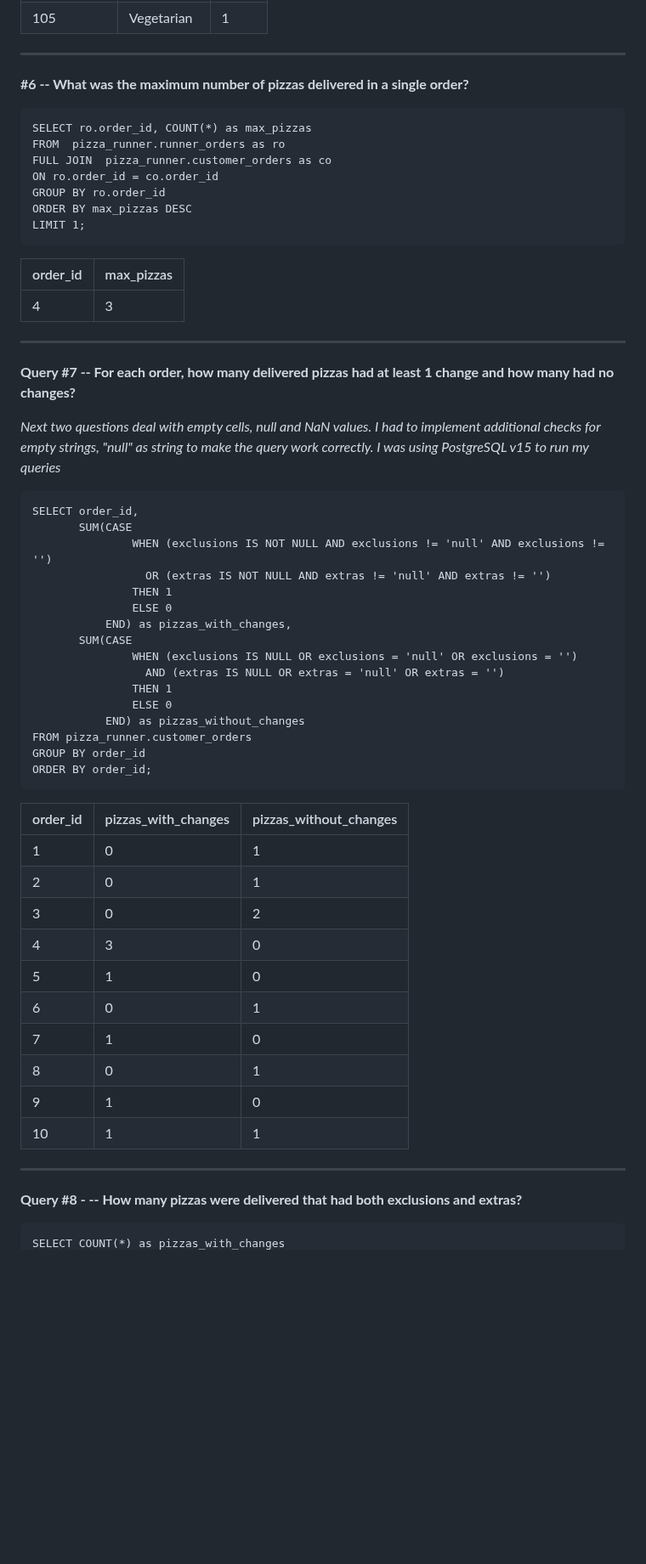
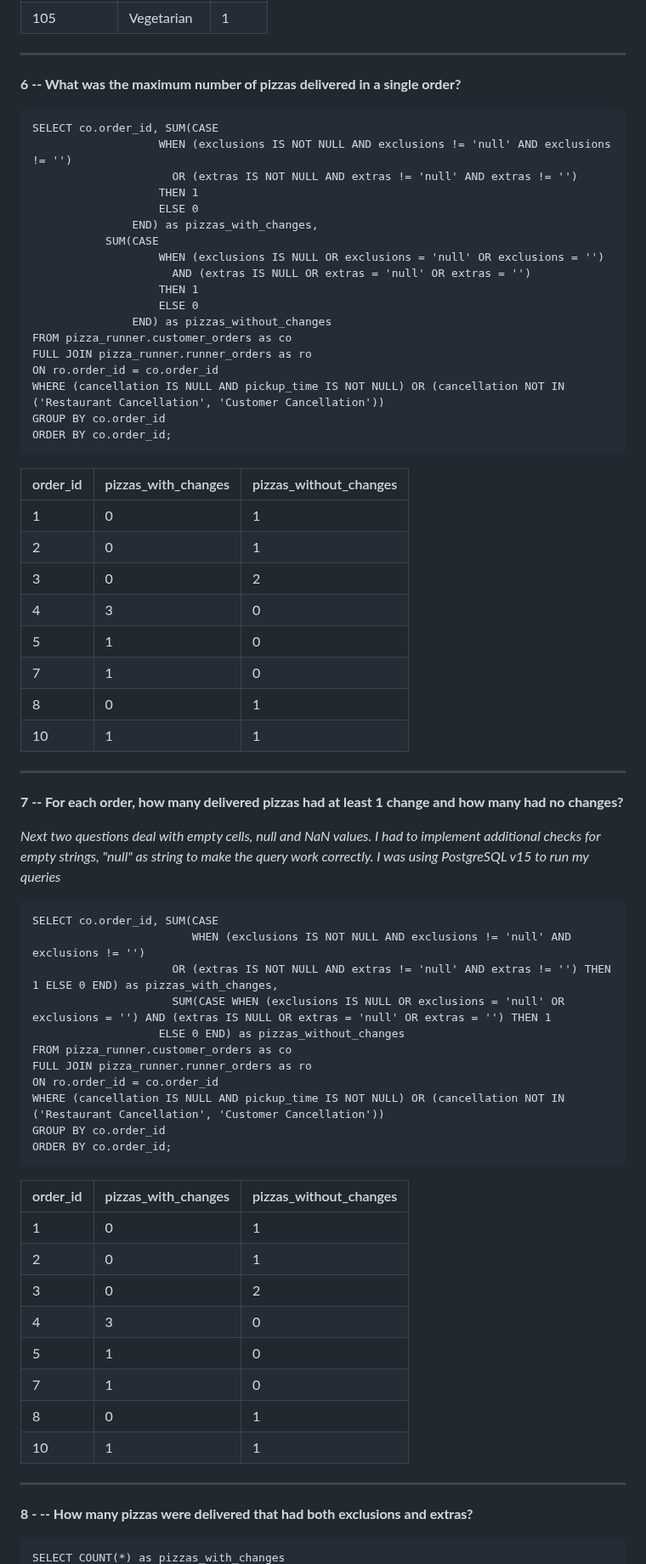
Before and after one commit to valentina-kom/portfolio_projects, a Markdown page: SQL_challenge_pizza.md, the part around one of its changes. Shown at 85% size. GitHub-like rendering; blank space fills up the shorter version.

```diff
--- a/SQL_challenge_pizza.md
+++ b/SQL_challenge_pizza.md
@@ -81,42 +82,26 @@ if pick up time and distance are not nulls, even if the Cancellation is Null/NaN
 | 105         | Vegetarian | 1     |
 
 ---
-**#6 -- What was the maximum number of pizzas delivered in a single order?**
+**6 -- What was the maximum number of pizzas delivered in a single order?**
 
-    SELECT ro.order_id, COUNT(*) as max_pizzas
-    FROM  pizza_runner.runner_orders as ro
-    FULL JOIN  pizza_runner.customer_orders as co
+    SELECT co.order_id, SUM(CASE
+                       WHEN (exclusions IS NOT NULL AND exclusions != 'null' AND exclusions != '')
+                         OR (extras IS NOT NULL AND extras != 'null' AND extras != '')
+                       THEN 1
+                       ELSE 0
+                   END) as pizzas_with_changes,
+               SUM(CASE
+                       WHEN (exclusions IS NULL OR exclusions = 'null' OR exclusions = '')
+                         AND (extras IS NULL OR extras = 'null' OR extras = '')
+                       THEN 1
+                       ELSE 0
+                   END) as pizzas_without_changes
+    FROM pizza_runner.customer_orders as co
+    FULL JOIN pizza_runner.runner_orders as ro
     ON ro.order_id = co.order_id
-    GROUP BY ro.order_id
-    ORDER BY max_pizzas DESC
-    LIMIT 1;
-
-| order_id | max_pizzas |
-| -------- | ---------- |
-| 4        | 3          |
-
----
-
-**Query #7 -- For each order, how many delivered pizzas had at least 1 change and how many had no changes?**
-
-*Next two questions deal with empty cells, null and NaN values. I had to implement additional checks for empty strings, "null" as string to make the query work correctly. I was using PostgreSQL v15 to run my queries*
-
-    SELECT order_id,
-           SUM(CASE
-                   WHEN (exclusions IS NOT NULL AND exclusions != 'null' AND exclusions != '')
-                     OR (extras IS NOT NULL AND extras != 'null' AND extras != '')
-                   THEN 1
-                   ELSE 0
-               END) as pizzas_with_changes,
-           SUM(CASE
-                   WHEN (exclusions IS NULL OR exclusions = 'null' OR exclusions = '')
-                     AND (extras IS NULL OR extras = 'null' OR extras = '')
-                   THEN 1
-                   ELSE 0
-               END) as pizzas_without_changes
-    FROM pizza_runner.customer_orders
-    GROUP BY order_id
-    ORDER BY order_id;
+    WHERE (cancellation IS NULL AND pickup_time IS NOT NULL) OR (cancellation NOT IN ('Restaurant Cancellation', 'Customer Cancellation'))
+    GROUP BY co.order_id
+    ORDER BY co.order_id;
 
 | order_id | pizzas_with_changes | pizzas_without_changes |
 | -------- | ------------------- | ---------------------- |
@@ -125,13 +110,43 @@ if pick up time and distance are not nulls, even if the Cancellation is Null/NaN
 | 3        | 0                   | 2                      |
 | 4        | 3                   | 0                      |
 | 5        | 1                   | 0                      |
-| 6        | 0                   | 1                      |
 | 7        | 1                   | 0                      |
 | 8        | 0                   | 1                      |
-| 9        | 1                   | 0                      |
 | 10       | 1                   | 1                      |
 
+
 ---
-**Query #8 - -- How many pizzas were delivered that had both exclusions and extras?**
+
+**7 -- For each order, how many delivered pizzas had at least 1 change and how many had no changes?**
+
+*Next two questions deal with empty cells, null and NaN values. I had to implement additional checks for empty strings, "null" as string to make the query work correctly. I was using PostgreSQL v15 to run my queries*
+
+    SELECT co.order_id, SUM(CASE
+                            WHEN (exclusions IS NOT NULL AND exclusions != 'null' AND exclusions != '')
+                         OR (extras IS NOT NULL AND extras != 'null' AND extras != '') THEN 1 ELSE 0 END) as pizzas_with_changes,
+                         SUM(CASE WHEN (exclusions IS NULL OR exclusions = 'null' OR exclusions = '') AND (extras IS NULL OR extras = 'null' OR extras = '') THEN 1
+                       ELSE 0 END) as pizzas_without_changes
+    FROM pizza_runner.customer_orders as co
+    FULL JOIN pizza_runner.runner_orders as ro
+    ON ro.order_id = co.order_id
+    WHERE (cancellation IS NULL AND pickup_time IS NOT NULL) OR (cancellation NOT IN ('Restaurant Cancellation', 'Customer Cancellation'))
+    GROUP BY co.order_id
+    ORDER BY co.order_id;
+
+| order_id | pizzas_with_changes | pizzas_without_changes |
+| -------- | ------------------- | ---------------------- |
+| 1        | 0                   | 1                      |
+| 2        | 0                   | 1                      |
+| 3        | 0                   | 2                      |
+| 4        | 3                   | 0                      |
+| 5        | 1                   | 0                      |
+| 7        | 1                   | 0                      |
+| 8        | 0                   | 1                      |
+| 10       | 1                   | 1                      |
+
+
+---
+**8 - -- How many pizzas were delivered that had both exclusions and extras?**
+
 
     SELECT COUNT(*) as pizzas_with_changes
```
Also changed, not shown: other parts of SQL_challenge_pizza.md (+32 -22 lines).
